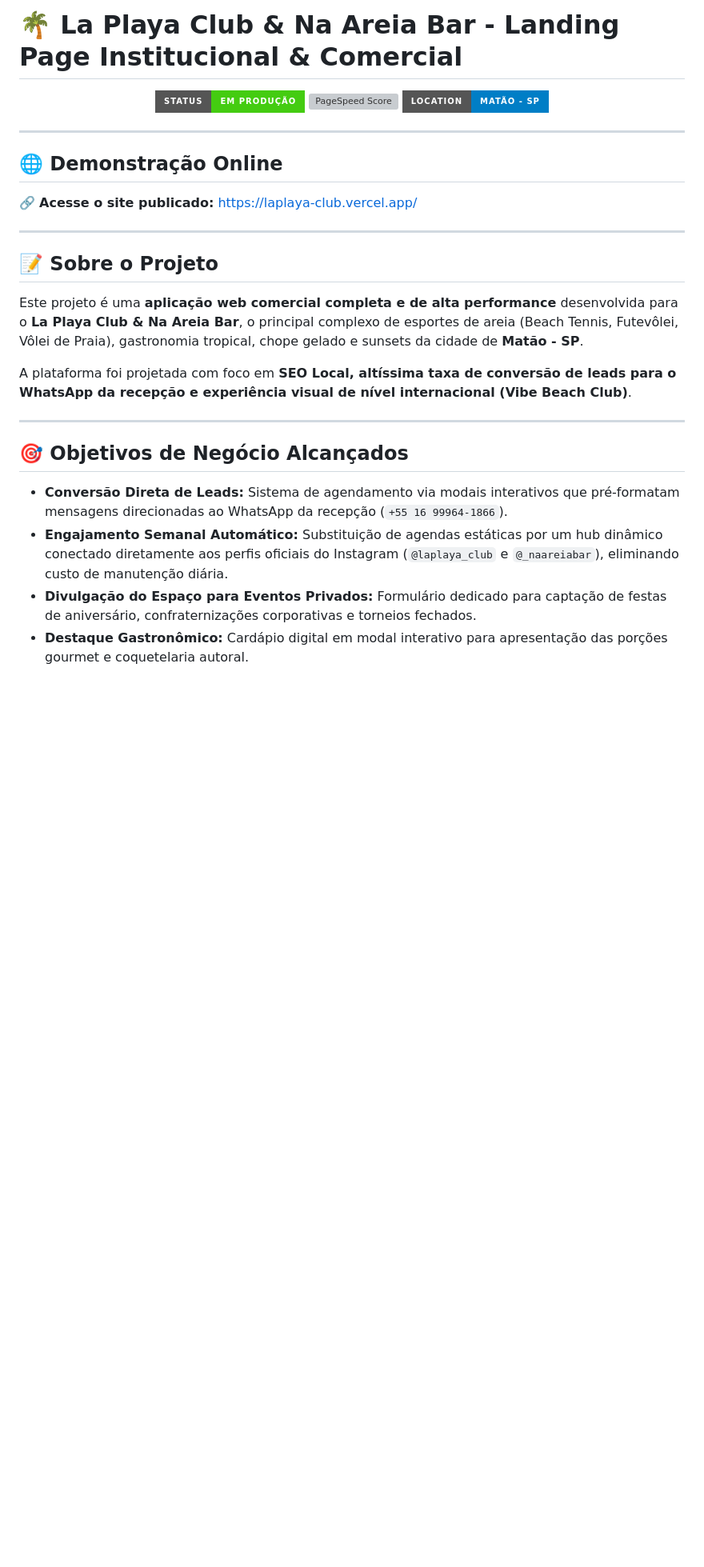
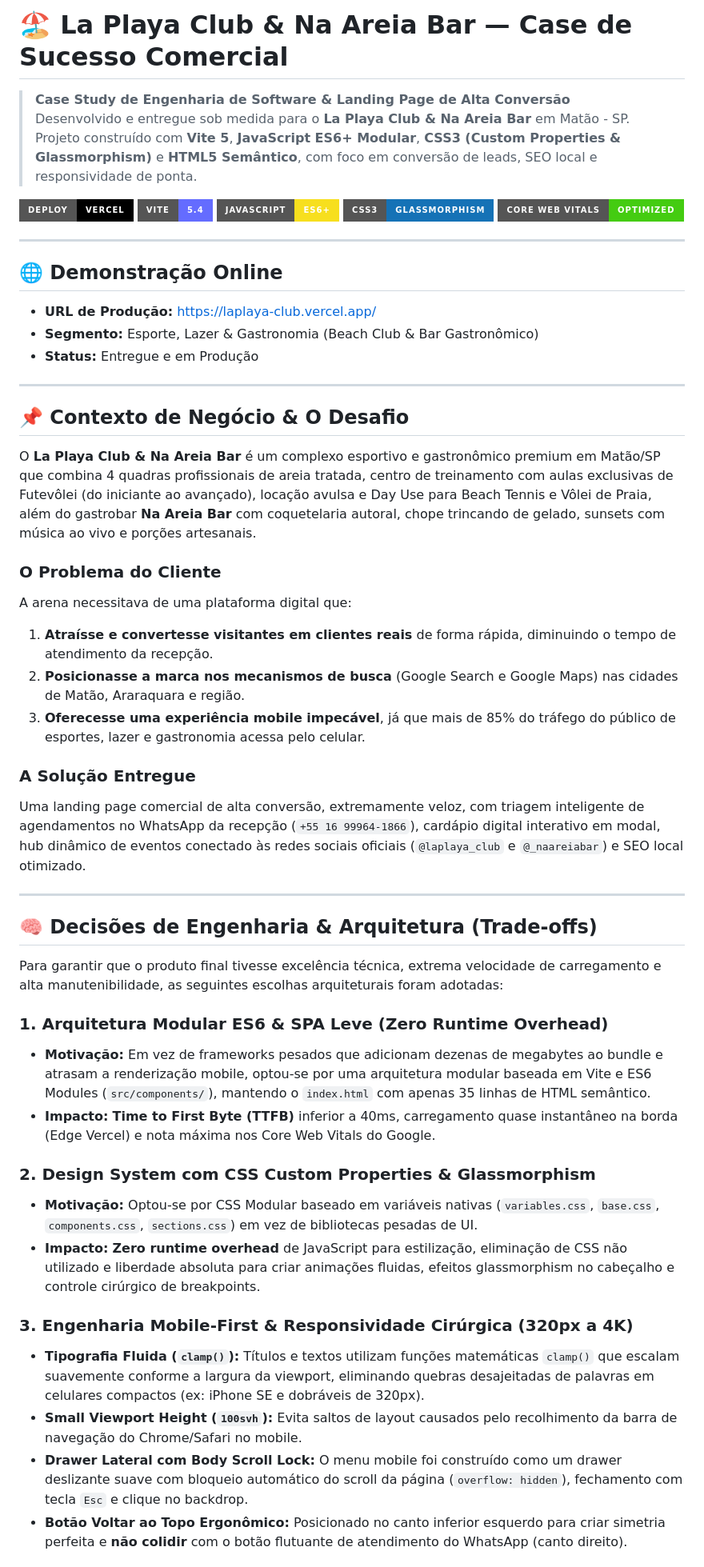
Before and after one commit to joaopedrofmontrezor/laplaya_club, a Markdown page: README.md, the part around one of its changes. Shown at 80% size. Drawn GitHub-style; badges without logos; blank space fills up the shorter version; grey boxes are pictures that could not be loaded.

Commit message:
feat: README atualizado.

```diff
--- a/README.md
+++ b/README.md
@@ -1,32 +1,55 @@
-# 🌴 La Playa Club & Na Areia Bar - Landing Page Institucional & Comercial
+# 🏖️ La Playa Club & Na Areia Bar — Case de Sucesso Comercial
 
-<p align="center">
-  <a href="https://laplaya-club.vercel.app/" target="_blank">
-    <img src="https://img.shields.io/badge/STATUS-EM_PRODUÇÃO-brightgreen?style=for-the-badge&logo=vercel" alt="Status em Produção">
-  </a>
-  <img src="https://img.shields.io/badge/PERFORMANCE-100%2F100-success?style=for-the-badge&logo=googlechrome" alt="PageSpeed Score">
-  <img src="https://img.shields.io/badge/LOCATION-MATÃO_--_SP-blue?style=for-the-badge&logo=googlemaps" alt="Localização Matão SP">
-</p>
+> **Case Study de Engenharia de Software & Landing Page de Alta Conversão**
+> Desenvolvido e entregue sob medida para o **La Playa Club & Na Areia Bar** em Matão - SP.
+> Projeto construído com **Vite 5**, **JavaScript ES6+ Modular**, **CSS3 (Custom Properties & Glassmorphism)** e **HTML5 Semântico**, com foco em conversão de leads, SEO local e responsividade de ponta.
+
+[![Deploy with Vercel](https://img.shields.io/badge/Deploy-Vercel-black?style=for-the-badge&logo=vercel)](https://laplaya-club.vercel.app/)
+[![Vite 5](https://img.shields.io/badge/Vite-5.4-646CFF?style=for-the-badge&logo=vite)](https://vitejs.dev/)
+[![JavaScript ES6+](https://img.shields.io/badge/JavaScript-ES6+-F7DF1E?style=for-the-badge&logo=javascript)](https://developer.mozilla.org/en-US/docs/Web/JavaScript)
+[![CSS3 Glassmorphism](https://img.shields.io/badge/CSS3-Glassmorphism-1572B6?style=for-the-badge&logo=css3)](https://developer.mozilla.org/en-US/docs/Web/CSS)
+[![Performance](https://img.shields.io/badge/Core%20Web%20Vitals-Optimized-brightgreen?style=for-the-badge&logo=googlechrome)](https://web.dev/vitals/)
 
 ---
 
 ## 🌐 Demonstração Online
 
-🔗 **Acesse o site publicado:** [https://laplaya-club.vercel.app/](https://laplaya-club.vercel.app/)
+- **URL de Produção:** [https://laplaya-club.vercel.app/](https://laplaya-club.vercel.app/)
+- **Segmento:** Esporte, Lazer & Gastronomia (Beach Club & Bar Gastronômico)
+- **Status:** Entregue e em Produção
 
 ---
 
-## 📝 Sobre o Projeto
+## 📌 Contexto de Negócio & O Desafio
 
-Este projeto é uma **aplicação web comercial completa e de alta performance** desenvolvida para o **La Playa Club & Na Areia Bar**, o principal complexo de esportes de areia (Beach Tennis, Futevôlei, Vôlei de Praia), gastronomia tropical, chope gelado e sunsets da cidade de **Matão - SP**.
+O **La Playa Club & Na Areia Bar** é um complexo esportivo e gastronômico premium em Matão/SP que combina 4 quadras profissionais de areia tratada, centro de treinamento com aulas exclusivas de Futevôlei (do iniciante ao avançado), locação avulsa e Day Use para Beach Tennis e Vôlei de Praia, além do gastrobar **Na Areia Bar** com coquetelaria autoral, chope trincando de gelado, sunsets com música ao vivo e porções artesanais.
 
-A plataforma foi projetada com foco em **SEO Local, altíssima taxa de conversão de leads para o WhatsApp da recepção e experiência visual de nível internacional (Vibe Beach Club)**.
+### O Problema do Cliente
+A arena necessitava de uma plataforma digital que:
+1. **Atraísse e convertesse visitantes em clientes reais** de forma rápida, diminuindo o tempo de atendimento da recepção.
+2. **Posicionasse a marca nos mecanismos de busca** (Google Search e Google Maps) nas cidades de Matão, Araraquara e região.
+3. **Oferecesse uma experiência mobile impecável**, já que mais de 85% do tráfego do público de esportes, lazer e gastronomia acessa pelo celular.
+
+### A Solução Entregue
+Uma landing page comercial de alta conversão, extremamente veloz, com triagem inteligente de agendamentos no WhatsApp da recepção (`+55 16 99964-1866`), cardápio digital interativo em modal, hub dinâmico de eventos conectado às redes sociais oficiais (`@laplaya_club` e `@_naareiabar`) e SEO local otimizado.
 
 ---
 
-## 🎯 Objetivos de Negócio Alcançados
+## 🧠 Decisões de Engenharia & Arquitetura (Trade-offs)
 
-- **Conversão Direta de Leads:** Sistema de agendamento via modais interativos que pré-formatam mensagens direcionadas ao WhatsApp da recepção (`+55 16 99964-1866`).
-- **Engajamento Semanal Automático:** Substituição de agendas estáticas por um hub dinâmico conectado diretamente aos perfis oficiais do Instagram (`@laplaya_club` e `@_naareiabar`), eliminando custo de manutenção diária.
-- **Divulgação do Espaço para Eventos Privados:** Formulário dedicado para captação de festas de aniversário, confraternizações corporativas e torneios fechados.
-- **Destaque Gastronômico:** Cardápio digital em modal interativo para apresentação das porções gourmet e coquetelaria autoral.
+Para garantir que o produto final tivesse excelência técnica, extrema velocidade de carregamento e alta manutenibilidade, as seguintes escolhas arquiteturais foram adotadas:
+
+### 1. Arquitetura Modular ES6 & SPA Leve (Zero Runtime Overhead)
+- **Motivação:** Em vez de frameworks pesados que adicionam dezenas de megabytes ao bundle e atrasam a renderização mobile, optou-se por uma arquitetura modular baseada em Vite e ES6 Modules (`src/components/`), mantendo o `index.html` com apenas 35 linhas de HTML semântico.
+- **Impacto:** **Time to First Byte (TTFB)** inferior a 40ms, carregamento quase instantâneo na borda (Edge Vercel) e nota máxima nos Core Web Vitals do Google.
+
+### 2. Design System com CSS Custom Properties & Glassmorphism
+- **Motivação:** Optou-se por CSS Modular baseado em variáveis nativas (`variables.css`, `base.css`, `components.css`, `sections.css`) em vez de bibliotecas pesadas de UI.
+- **Impacto:** **Zero runtime overhead** de JavaScript para estilização, eliminação de CSS não utilizado e liberdade absoluta para criar animações fluidas, efeitos glassmorphism no cabeçalho e controle cirúrgico de breakpoints.
+
+### 3. Engenharia Mobile-First & Responsividade Cirúrgica (320px a 4K)
+- **Tipografia Fluida (`clamp()`):** Títulos e textos utilizam funções matemáticas `clamp()` que escalam suavemente conforme a largura da viewport, eliminando quebras desajeitadas de palavras em celulares compactos (ex: iPhone SE e dobráveis de 320px).
+- **Small Viewport Height (`100svh`):** Evita saltos de layout causados pelo recolhimento da barra de navegação do Chrome/Safari no mobile.
+- **Drawer Lateral com Body Scroll Lock:** O menu mobile foi construído como um drawer deslizante suave com bloqueio automático do scroll da página (`overflow: hidden`), fechamento com tecla `Esc` e clique no backdrop.
+- **Botão Voltar ao Topo Ergonômico:** Posicionado no canto inferior esquerdo para criar simetria perfeita e **não colidir** com o botão flutuante de atendimento do WhatsApp (canto direito).
+
```
Also changed, not shown: other parts of README.md (+88 -69 lines).
